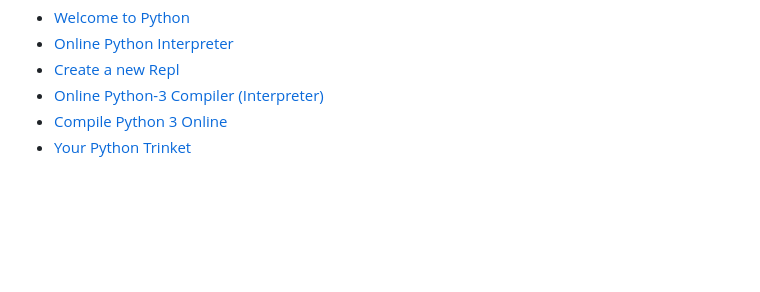
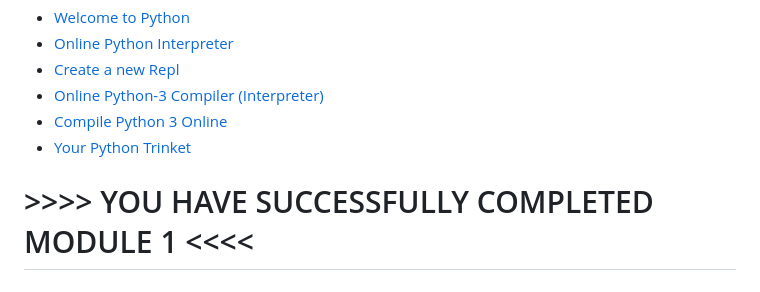
Before and after one commit to ritesh-rathod16/By_Ritesh, a Markdown page: Google_IT_Automation_with_Python/Course_1_Crash_Course_on_Python/Module_4.md, the part around the change. Rendered like a GitHub page; blank space fills up the shorter version.

```diff
--- a/Google_IT_Automation_with_Python/Course_1_Crash_Course_on_Python/Module_4.md
+++ b/Google_IT_Automation_with_Python/Course_1_Crash_Course_on_Python/Module_4.md
@@ -986,3 +986,4 @@ For additional Python practice, the following links will take you to several pop
 - [Online Python-3 Compiler (Interpreter)](https://www.tutorialspoint.com/execute_python3_online.php)
 - [Compile Python 3 Online](https://rextester.com/l/python3_online_compiler)
 - [Your Python Trinket](https://trinket.io/python3)
+ #                                                           >>>> YOU HAVE SUCCESSFULLY COMPLETED MODULE 1 <<<<
```
